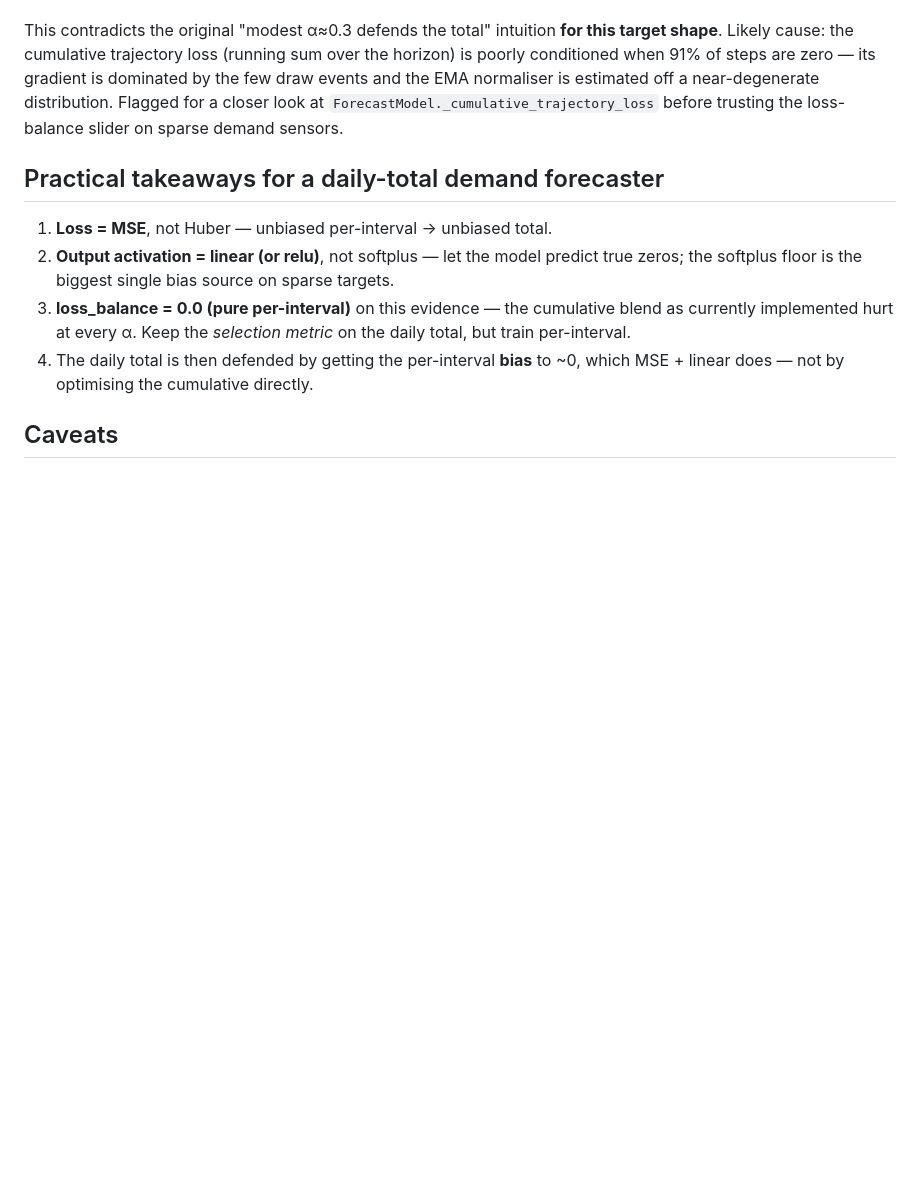
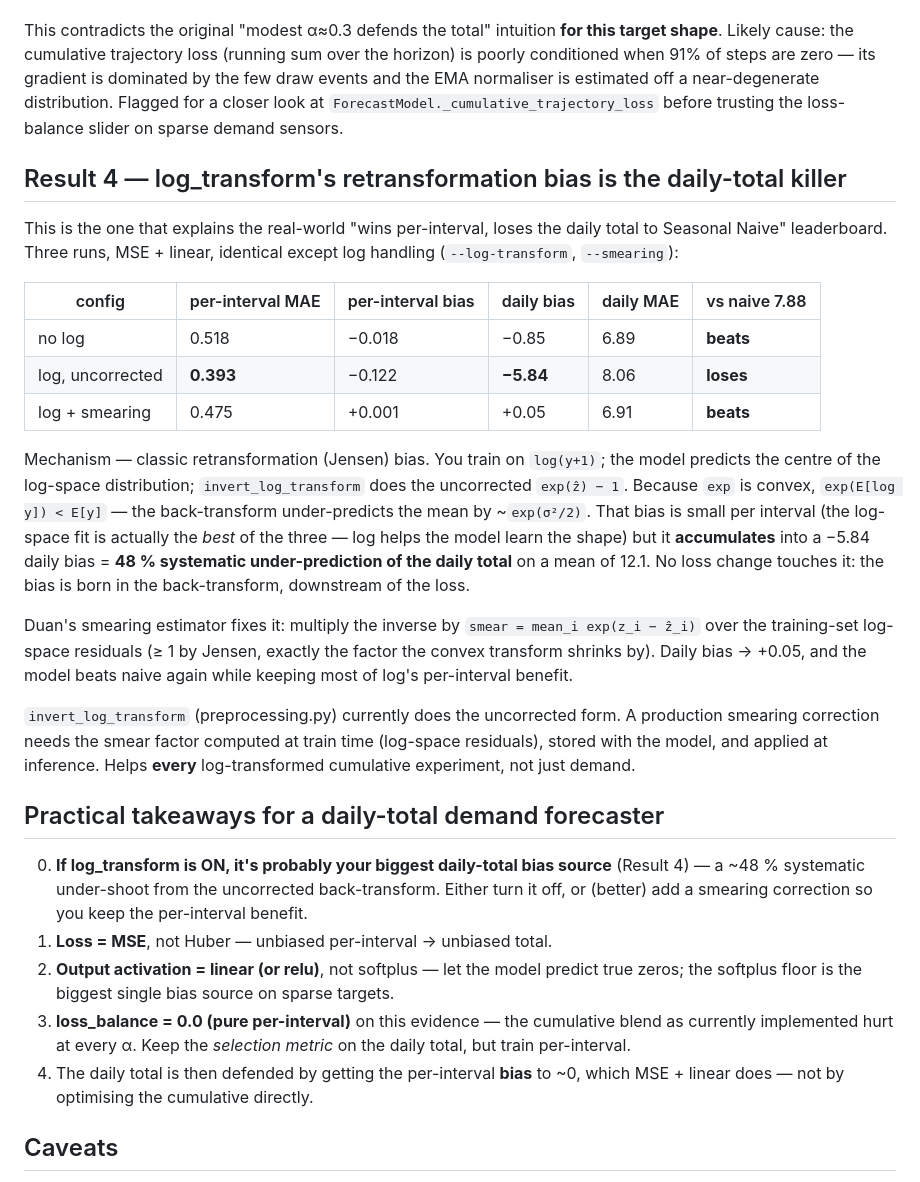
Before and after one commit to psweens/ml-forecast-lab, a Markdown page: ml-forecast-lab/scripts/LOSS_COMPARISON_FINDINGS.md, the part around the change. Rendered like a GitHub page; blank space fills up the shorter version.

Commit message:
docs: record retransformation-bias finding (Result 4)
Measured: log_transform without a smearing correction injects a
-5.84 daily bias (48% under-prediction of the daily total) that flips
the model from beating Seasonal Naive to losing to it - while log
actually IMPROVES the per-interval fit. Exactly the real-world
"wins per-interval, loses cumulative" signature. Duan's smearing
restores daily bias to ~0 and beats naive again.

invert_log_transform currently does the uncorrected exp(x)-shift; a
production smearing correction (smear factor from train-time log
residuals, stored with the model, applied at inference) would help
every log-transformed cumulative experiment.

https://claude.ai/code/session_011cc5q3tQJ8yVbJmdXDUmpi

```diff
--- a/ml-forecast-lab/scripts/LOSS_COMPARISON_FINDINGS.md
+++ b/ml-forecast-lab/scripts/LOSS_COMPARISON_FINDINGS.md
@@ -80,8 +80,47 @@ distribution. Flagged for a closer look at
 `ForecastModel._cumulative_trajectory_loss` before trusting the
 loss-balance slider on sparse demand sensors.
 
+## Result 4 — log_transform's retransformation bias is the daily-total killer
+
+This is the one that explains the real-world "wins per-interval, loses
+the daily total to Seasonal Naive" leaderboard. Three runs, MSE +
+linear, identical except log handling (`--log-transform`, `--smearing`):
+
+| config | per-interval MAE | per-interval bias | daily bias | daily MAE | vs naive 7.88 |
+|---|---|---|---|---|---|
+| no log | 0.518 | −0.018 | −0.85 | 6.89 | **beats** |
+| log, uncorrected | **0.393** | −0.122 | **−5.84** | 8.06 | **loses** |
+| log + smearing | 0.475 | +0.001 | +0.05 | 6.91 | **beats** |
+
+Mechanism — classic retransformation (Jensen) bias. You train on
+`log(y+1)`; the model predicts the centre of the log-space
+distribution; `invert_log_transform` does the uncorrected
+`exp(ẑ) − 1`. Because `exp` is convex, `exp(E[log y]) < E[y]` — the
+back-transform under-predicts the mean by ~`exp(σ²/2)`. That bias is
+small per interval (the log-space fit is actually the *best* of the
+three — log helps the model learn the shape) but it **accumulates**
+into a −5.84 daily bias = **48 % systematic under-prediction of the
+daily total** on a mean of 12.1. No loss change touches it: the bias
+is born in the back-transform, downstream of the loss.
+
+Duan's smearing estimator fixes it: multiply the inverse by
+`smear = mean_i exp(z_i − ẑ_i)` over the training-set log-space
+residuals (≥ 1 by Jensen, exactly the factor the convex transform
+shrinks by). Daily bias → +0.05, and the model beats naive again
+while keeping most of log's per-interval benefit.
+
+`invert_log_transform` (preprocessing.py) currently does the
+uncorrected form. A production smearing correction needs the smear
+factor computed at train time (log-space residuals), stored with the
+model, and applied at inference. Helps **every** log-transformed
+cumulative experiment, not just demand.
+
 ## Practical takeaways for a daily-total demand forecaster
 
+0. **If log_transform is ON, it's probably your biggest daily-total
+   bias source** (Result 4) — a ~48 % systematic under-shoot from the
+   uncorrected back-transform. Either turn it off, or (better) add a
+   smearing correction so you keep the per-interval benefit.
 1. **Loss = MSE**, not Huber — unbiased per-interval → unbiased total.
 2. **Output activation = linear (or relu)**, not softplus — let the
    model predict true zeros; the softplus floor is the biggest single
```
